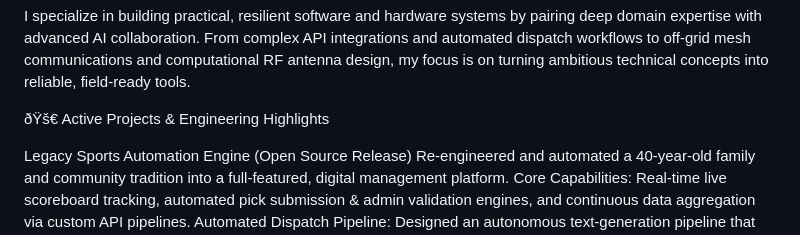
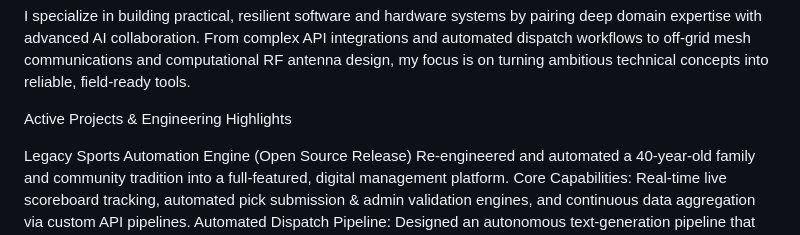
Before and after one commit to J-O-E-L-T/j-o-e-l-t, a Markdown page: README.md, the part around one of its changes. Rendered like a GitHub page.

Commit message:
Fix formatting issues in README.md
Removed special characters and improved formatting for sponsor tiers.

```diff
--- a/README.md
+++ b/README.md
@@ -6,7 +6,7 @@ Systems Builder | RF Designer | AI-Augmented Application Developer
 
 I specialize in building practical, resilient software and hardware systems by pairing deep domain expertise with advanced AI collaboration. From complex API integrations and automated dispatch workflows to off-grid mesh communications and computational RF antenna design, my focus is on turning ambitious technical concepts into reliable, field-ready tools.
 
-ðŸš€ Active Projects & Engineering Highlights
+ Active Projects & Engineering Highlights
 
 Legacy Sports Automation Engine (Open Source Release)
 Re-engineered and automated a 40-year-old family and community tradition into a full-featured, digital management platform.
```
Also changed, not shown: other parts of README.md (+3 -3 lines).
